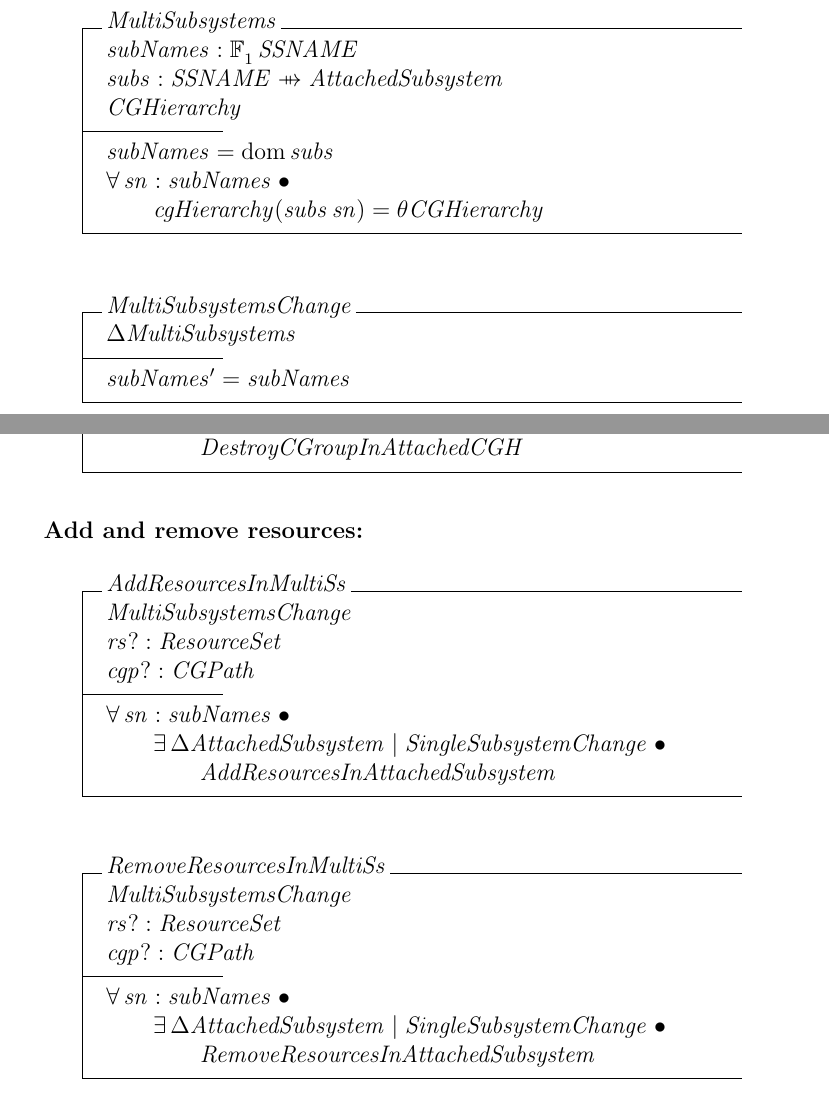
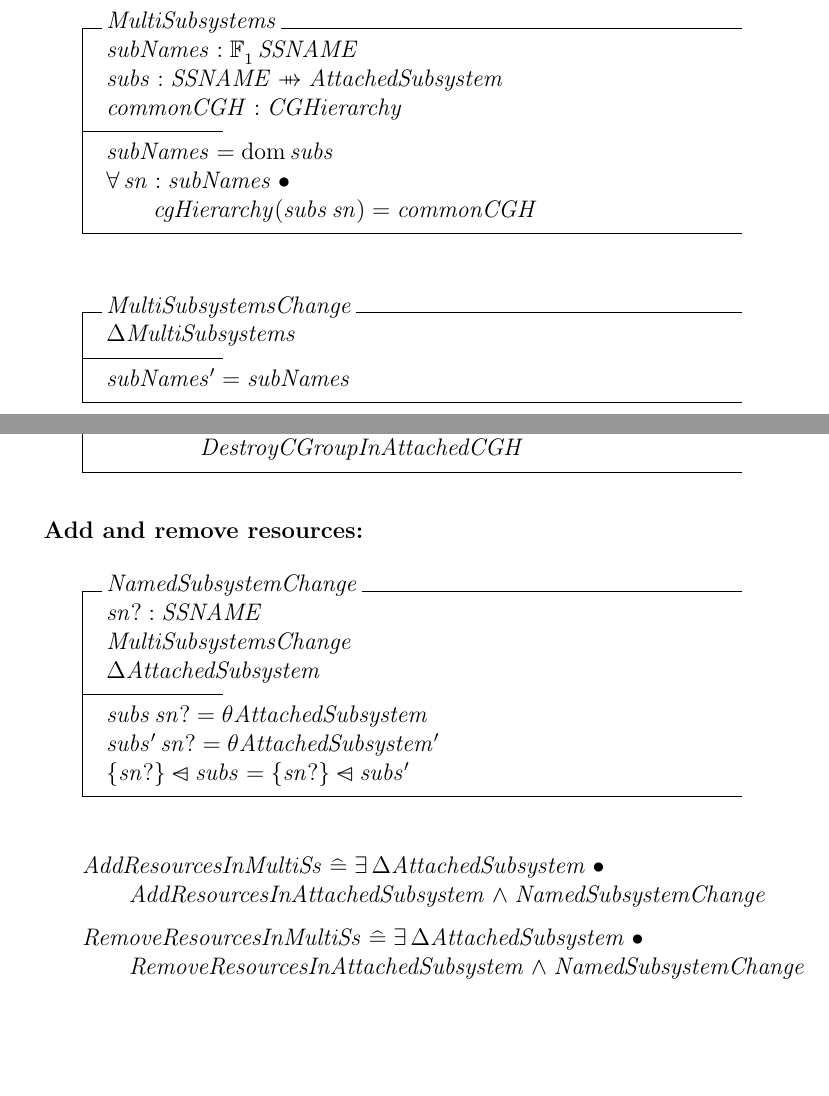
Before and after one commit to Zteve/container-specs, a LaTeX document (cgroups/cgroups.tex): two parts of pages 26 and 28 of 29, joined at a grey line, cut so that both start at the same text, the shorter picture padded with empty space. Compiled offline with pdfLaTeX.

Commit message:
Correct error in Add/RemoveResourcesInMultiSs which modified the resources in all the subsystems' resource sets for a control group. Provide a lifting (promotion) schema for resource updates which selects a particular subsystem. Redefine Add/RemoveResourcesInMultiSs as a simple promotion, hiding the \Delta AttachedSubsystem states.

```diff
--- a/cgroups/cgroups.tex
+++ b/cgroups/cgroups.tex
@@ -943,11 +943,11 @@ cgHierarchy == (\lambda AttachedSubsystem @ \theta CGHierarchy)
 \begin{schema}{MultiSubsystems}
 subNames : \finset_1 SSNAME \\
 subs : SSNAME \ffun AttachedSubsystem \\
-CGHierarchy
+commonCGH : CGHierarchy
 \where
 subNames = \dom subs \\
 \forall sn : subNames @ \\
-    \t1 cgHierarchy(subs ~ sn) = \theta CGHierarchy
+    \t1 cgHierarchy(subs ~ sn) = commonCGH
 \end{schema}
 
 \begin{schema}{MultiSubsystemsChange}
@@ -1053,25 +1053,24 @@ path? : CGPath
 
 \subparagraph{Add and remove resources:}
 
-\begin{schema}{AddResourcesInMultiSs}
+\begin{schema}{NamedSubsystemChange}
+sn? : SSNAME \\
 MultiSubsystemsChange \\
-rs? : ResourceSet \\
-cgp? : CGPath
+\Delta AttachedSubsystem
 \where
-\forall sn : subNames @ \\
-\t1 \exists \Delta AttachedSubsystem | SingleSubsystemChange @ \\
-    \t2 AddResourcesInAttachedSubsystem
+subs ~ sn? = \theta AttachedSubsystem \\
+subs' ~ sn? = \theta AttachedSubsystem' \\
+\{ sn? \} \ndres subs = \{ sn? \} \ndres subs'
 \end{schema}
 
-\begin{schema}{RemoveResourcesInMultiSs}
-MultiSubsystemsChange \\
-rs? : ResourceSet \\
-cgp? : CGPath
-\where
-\forall sn : subNames @ \\
-\t1 \exists \Delta AttachedSubsystem | SingleSubsystemChange @ \\
-    \t2 RemoveResourcesInAttachedSubsystem
-\end{schema}
+\begin{zed}
+AddResourcesInMultiSs \defs  \exists \Delta AttachedSubsystem @ \\
+    \t1 AddResourcesInAttachedSubsystem \land NamedSubsystemChange
+\also
+RemoveResourcesInMultiSs \defs  \exists \Delta AttachedSubsystem @ \\
+    \t1 RemoveResourcesInAttachedSubsystem \land NamedSubsystemChange
+\end{zed}
+
 
 \clearpage
 
```
